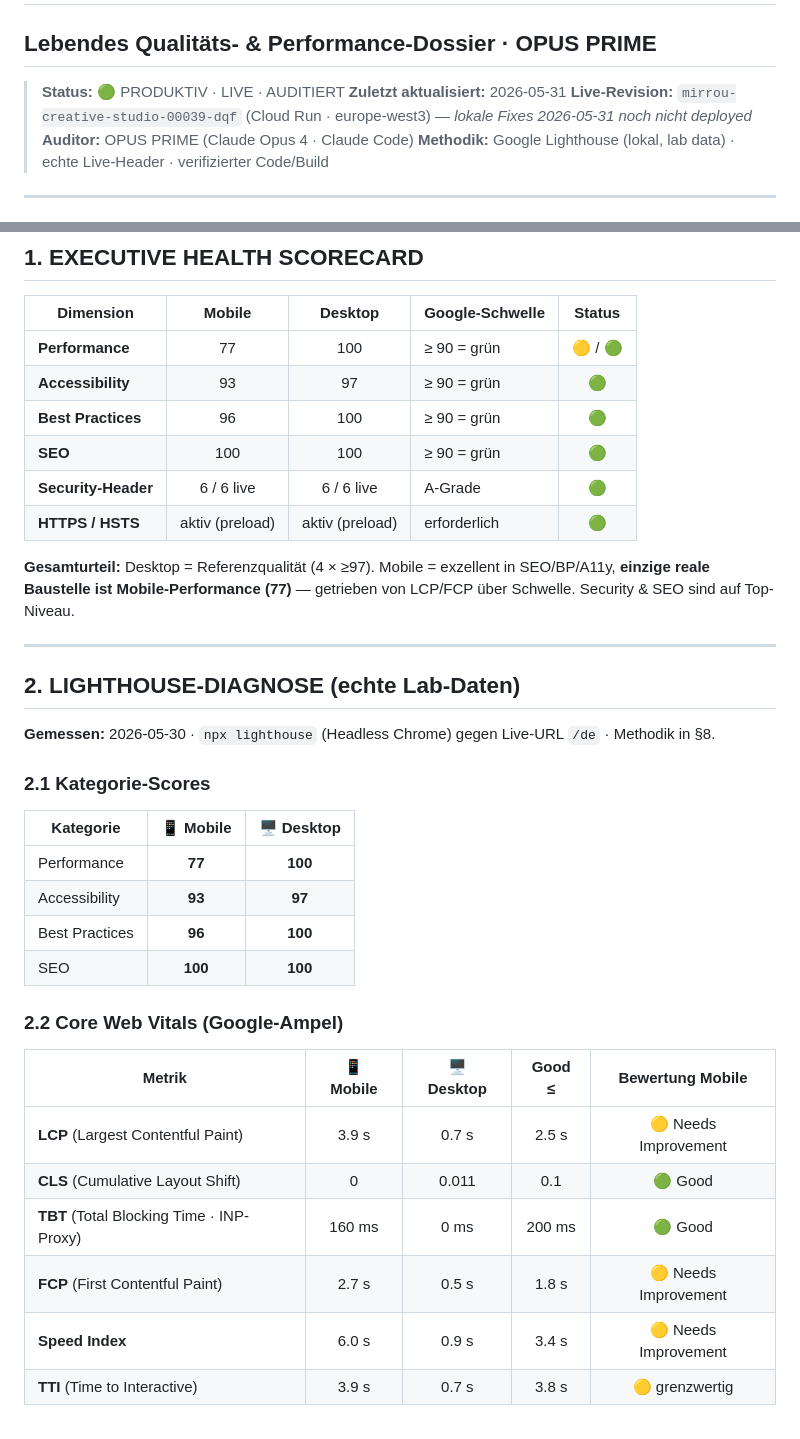
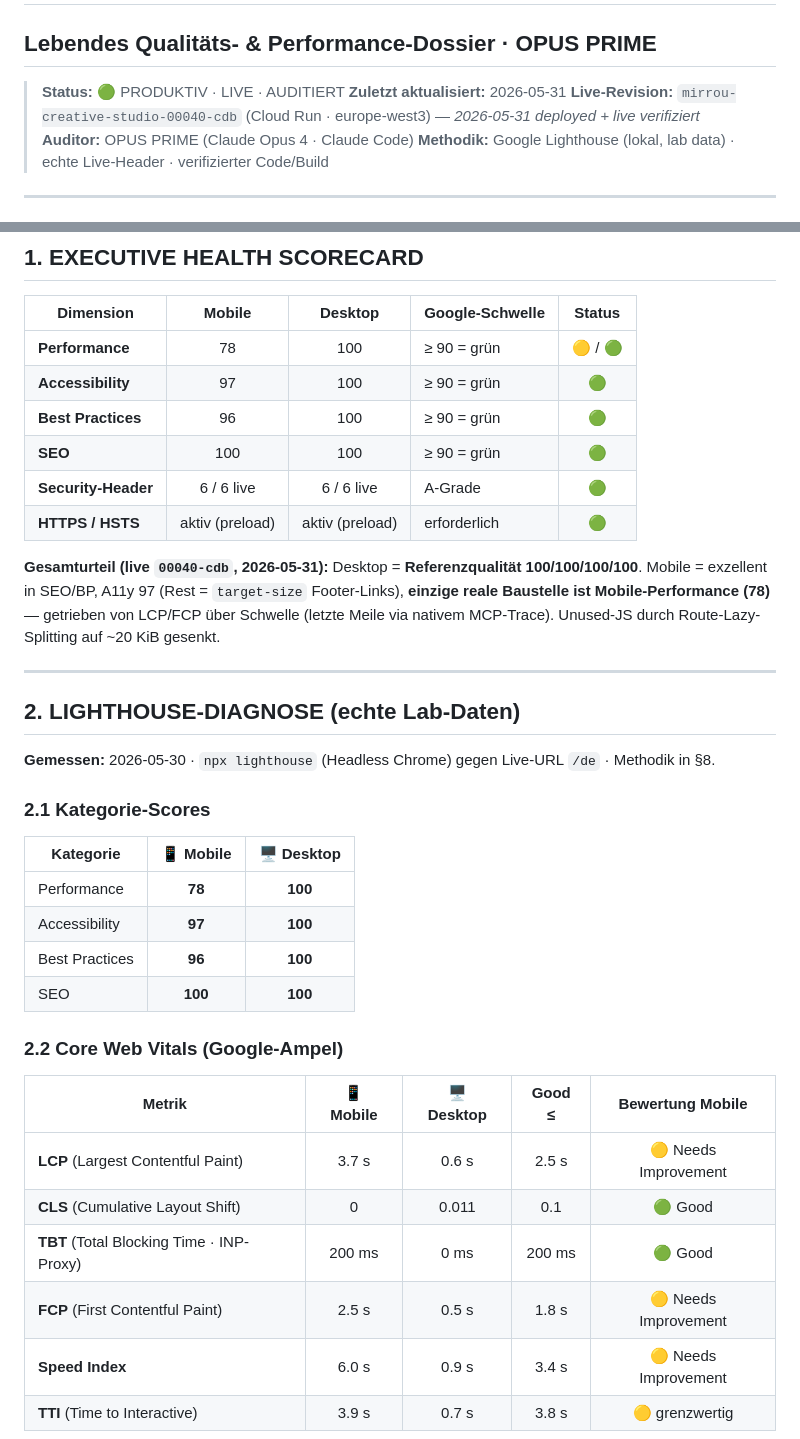
Before and after one commit to yoyo967/mirrou-creative-studio, a Markdown page: AUDIT.md, 2 parts joined by grey strips. Drawn GitHub-style.

```diff
--- a/AUDIT.md
+++ b/AUDIT.md
@@ -3,7 +3,7 @@
 
 > **Status:** 🟢 PRODUKTIV · LIVE · AUDITIERT
 > **Zuletzt aktualisiert:** 2026-05-31
-> **Live-Revision:** `mirrou-creative-studio-00039-dqf` (Cloud Run · europe-west3) — *lokale Fixes 2026-05-31 noch nicht deployed*
+> **Live-Revision:** `mirrou-creative-studio-00040-cdb` (Cloud Run · europe-west3) — *2026-05-31 deployed + live verifiziert*
 > **Auditor:** OPUS PRIME (Claude Opus 4 · Claude Code)
 > **Methodik:** Google Lighthouse (lokal, lab data) · echte Live-Header · verifizierter Code/Build
 
@@ -27,14 +27,14 @@
 
 | Dimension | Mobile | Desktop | Google-Schwelle | Status |
 |-----------|:------:|:-------:|-----------------|:------:|
-| **Performance** | 77 | 100 | ≥ 90 = grün | 🟡 / 🟢 |
-| **Accessibility** | 93 | 97 | ≥ 90 = grün | 🟢 |
+| **Performance** | 78 | 100 | ≥ 90 = grün | 🟡 / 🟢 |
+| **Accessibility** | 97 | 100 | ≥ 90 = grün | 🟢 |
 | **Best Practices** | 96 | 100 | ≥ 90 = grün | 🟢 |
 | **SEO** | 100 | 100 | ≥ 90 = grün | 🟢 |
 | **Security-Header** | 6 / 6 live | 6 / 6 live | A-Grade | 🟢 |
 | **HTTPS / HSTS** | aktiv (preload) | aktiv (preload) | erforderlich | 🟢 |
 
-**Gesamturteil:** Desktop = Referenzqualität (4 × ≥97). Mobile = exzellent in SEO/BP/A11y, **einzige reale Baustelle ist Mobile-Performance (77)** — getrieben von LCP/FCP über Schwelle. Security & SEO sind auf Top-Niveau.
+**Gesamturteil (live `00040-cdb`, 2026-05-31):** Desktop = **Referenzqualität 100/100/100/100**. Mobile = exzellent in SEO/BP, A11y 97 (Rest = `target-size` Footer-Links), **einzige reale Baustelle ist Mobile-Performance (78)** — getrieben von LCP/FCP über Schwelle (letzte Meile via nativem MCP-Trace). Unused-JS durch Route-Lazy-Splitting auf ~20 KiB gesenkt.
 
 ---
 
@@ -46,8 +46,8 @@
 
 | Kategorie | 📱 Mobile | 🖥️ Desktop |
 |-----------|:--------:|:----------:|
-| Performance | **77** | **100** |
-| Accessibility | **93** | **97** |
+| Performance | **78** | **100** |
+| Accessibility | **97** | **100** |
 | Best Practices | **96** | **100** |
 | SEO | **100** | **100** |
 
@@ -55,10 +55,10 @@
 
 | Metrik | 📱 Mobile | 🖥️ Desktop | Good ≤ | Bewertung Mobile |
 |--------|:--------:|:----------:|:------:|:----------------:|
-| **LCP** (Largest Contentful Paint) | 3.9 s | 0.7 s | 2.5 s | 🟡 Needs Improvement |
+| **LCP** (Largest Contentful Paint) | 3.7 s | 0.6 s | 2.5 s | 🟡 Needs Improvement |
 | **CLS** (Cumulative Layout Shift) | 0 | 0.011 | 0.1 | 🟢 Good |
-| **TBT** (Total Blocking Time · INP-Proxy) | 160 ms | 0 ms | 200 ms | 🟢 Good |
-| **FCP** (First Contentful Paint) | 2.7 s | 0.5 s | 1.8 s | 🟡 Needs Improvement |
+| **TBT** (Total Blocking Time · INP-Proxy) | 200 ms | 0 ms | 200 ms | 🟢 Good |
+| **FCP** (First Contentful Paint) | 2.5 s | 0.5 s | 1.8 s | 🟡 Needs Improvement |
 | **Speed Index** | 6.0 s | 0.9 s | 3.4 s | 🟡 Needs Improvement |
 | **TTI** (Time to Interactive) | 3.9 s | 0.7 s | 3.8 s | 🟡 grenzwertig |
 
```
Also changed, not shown: other parts of AUDIT.md (+2 -1 lines), memory.md (+6 -4 lines).
